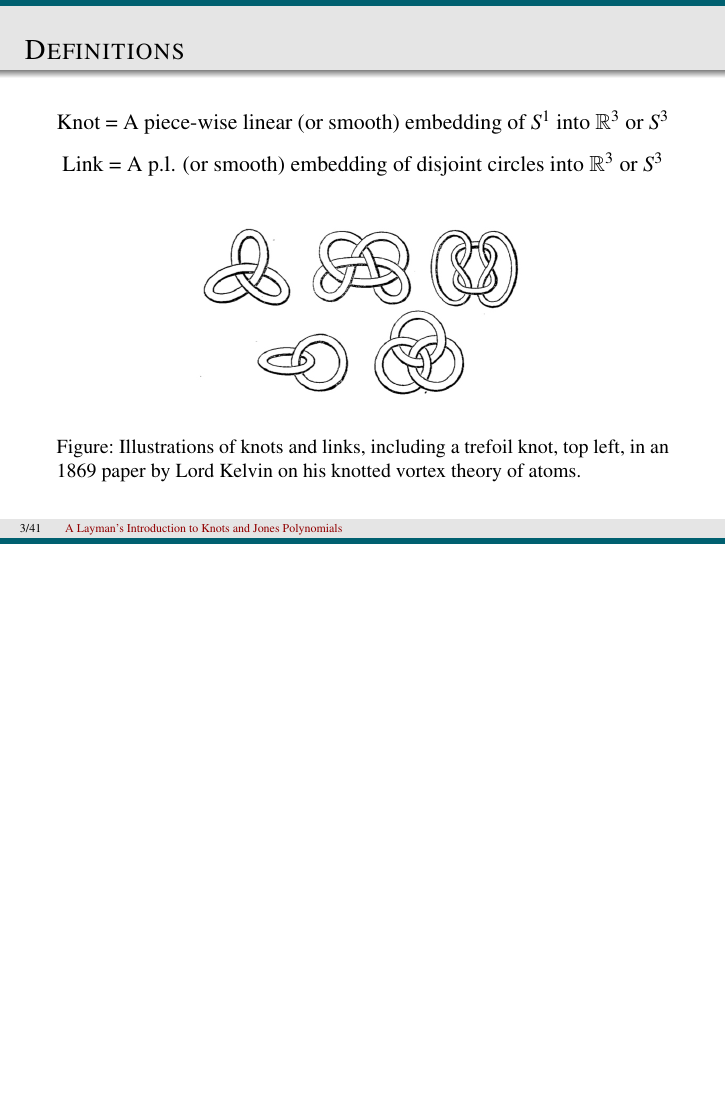
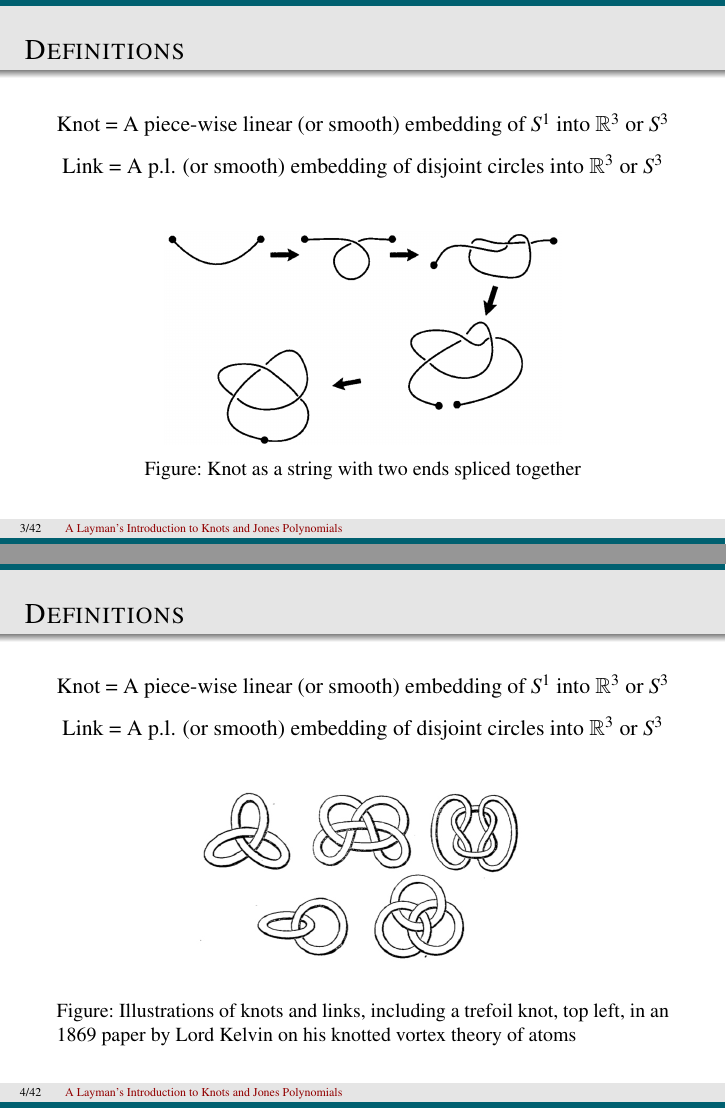
Before and after one commit to hinamizawa/KnotTalk, LaTeX slides (Talk.tex): page 3 of 41 before the commit and pages 3 and 4 of 42 after it, the two joined at a grey line, the shorter picture padded with empty space. Compiled offline with pdfLaTeX.

Commit message:
Modify intro

```diff
--- a/Talk.tex
+++ b/Talk.tex
@@ -75,6 +75,12 @@
   \filldraw[color=gray, fill=none, thick] (0.7,0) circle (0.3);}%
 }
 
+\newcommand{\KPUNLINKT}{%
+  \KP{\filldraw[color=gray, fill=none, thick] circle (0.3);
+  \filldraw[color=gray, fill=none, thick] (0.7,0) circle (0.3);
+  \filldraw[color=gray, fill=none, thick] (1.4,0) circle (0.3);}%
+}
+
 \newcommand{\KPB}{%
   \KP{
  \draw[color=gray,thick] (-0.3,0.3) -- (0.3,-0.3);
@@ -140,10 +146,25 @@
 		Link = A p.l. (or smooth) embedding of disjoint circles into $\RR^3$ or $S^3$
 	\end{center}
 	\p
+	\vspace{0.4cm}
+	\begin{figure}
+		\centering
+		\includegraphics[width=7cm]{pic/knowfromstring.png}
+		\caption{Knot as a string with two ends spliced together}
+	\end{figure}
+\end{frame}
+
+\begin{frame}[t]
+	\frametitle{Definitions}
+	\begin{center}
+		Knot = A piece-wise linear (or smooth) embedding of $S^1$ into $\RR^3$ or $S^3$\\
+		\vspace{0.1in}
+		Link = A p.l. (or smooth) embedding of disjoint circles into $\RR^3$ or $S^3$
+	\end{center}
 	\begin{figure}
 		\centering
 		\includegraphics[width=6cm]{pic/kelvin_knots.jpg}
-		\caption{Illustrations of knots and links, including a trefoil knot, top left, in an 1869 paper by Lord Kelvin on his knotted vortex theory of atoms.}
+		\caption{Illustrations of knots and links, including a trefoil knot, top left, in an 1869 paper by Lord Kelvin on his knotted vortex theory of atoms}
 	\end{figure}
 \end{frame}
 
```
Also changed, not shown: Talk.pdf, pic/knowfromstring.png (added), Talk.tex (7 more changed lines).
